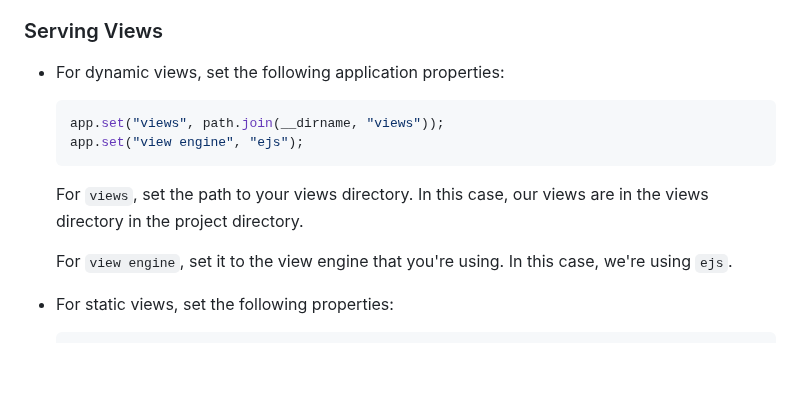
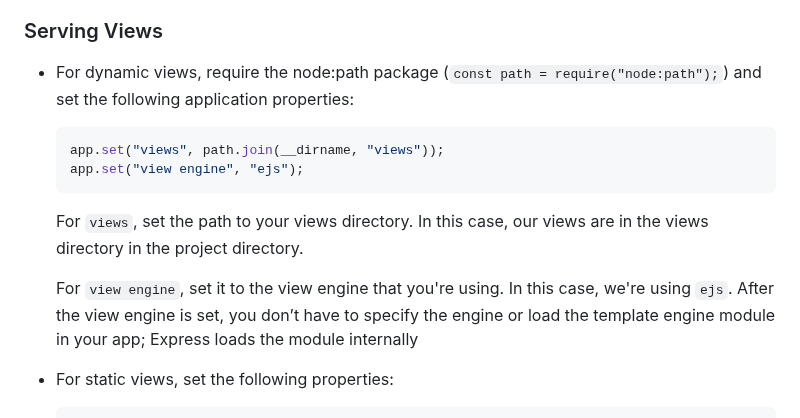
Before and after one commit to KennethFam/My-Learning-Journey, a Markdown page: Backend/JavaScript/ExpressJS.md, the part around the change. Drawn GitHub-style; blank space fills up the shorter version.

Commit message:
more info about dynamic templates

````diff
--- a/Backend/JavaScript/ExpressJS.md
+++ b/Backend/JavaScript/ExpressJS.md
@@ -567,7 +567,7 @@ Ultimately, the controller is the brains of the operation ensuring that each com
     - An example of a template engine is [EJS](https://ejs.co/), whose syntax is very similar to that of HTML.
 
 ### Serving Views
-- For dynamic views, set the following application properties:
+- For dynamic views, require the node:path package (`const path = require("node:path");`) and set the following application properties:
 
     ```js
     app.set("views", path.join(__dirname, "views"));
@@ -576,7 +576,7 @@ Ultimately, the controller is the brains of the operation ensuring that each com
 
     For `views`, set the path to your views directory. In this case, our views are in the views directory in the project directory.
 
-    For `view engine`, set it to the view engine that you're using. In this case, we're using `ejs`.
+    For `view engine`, set it to the view engine that you're using. In this case, we're using `ejs`. After the view engine is set, you don’t have to specify the engine or load the template engine module in your app; Express loads the module internally
 
 - For static views, set the following properties:
 
````
